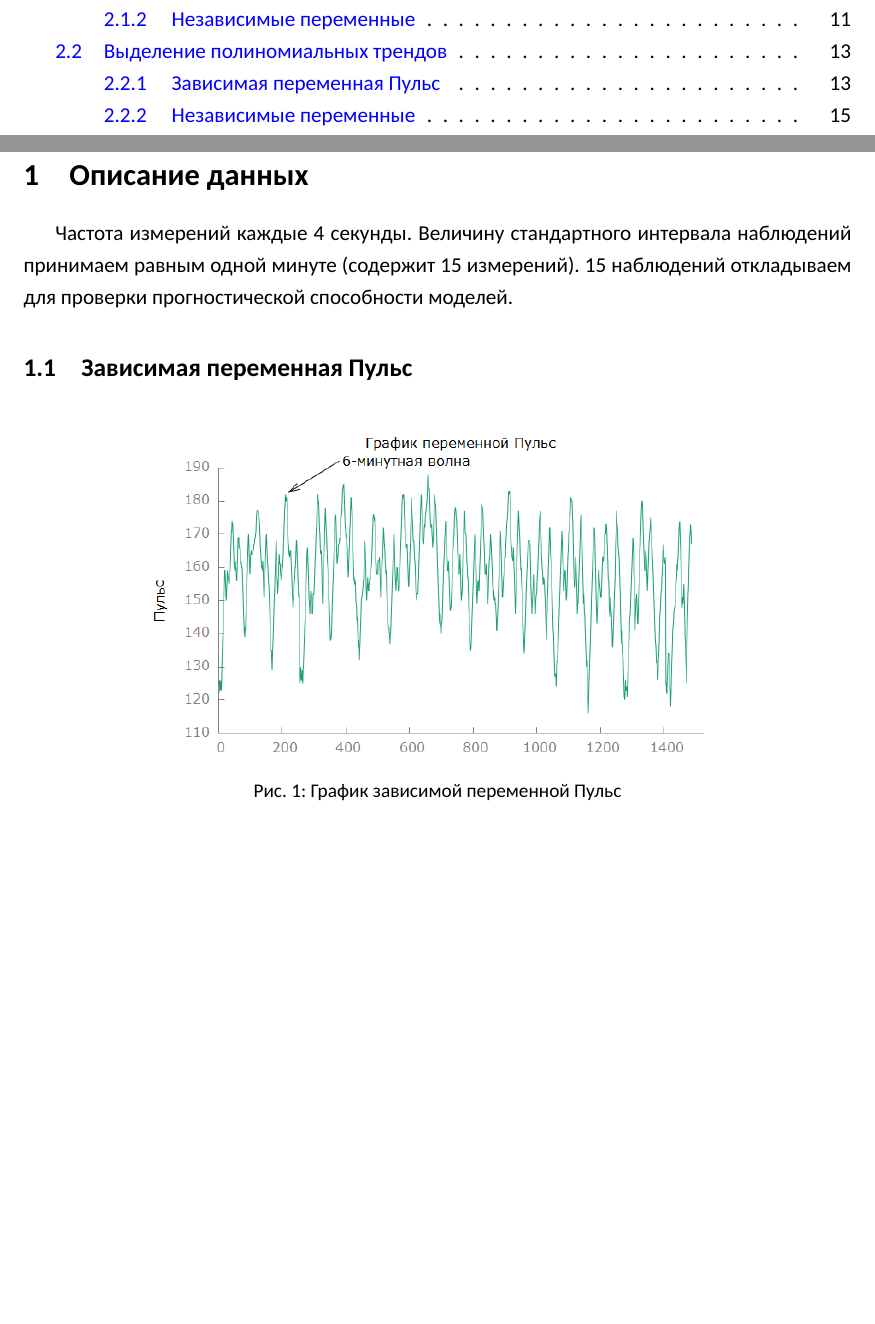
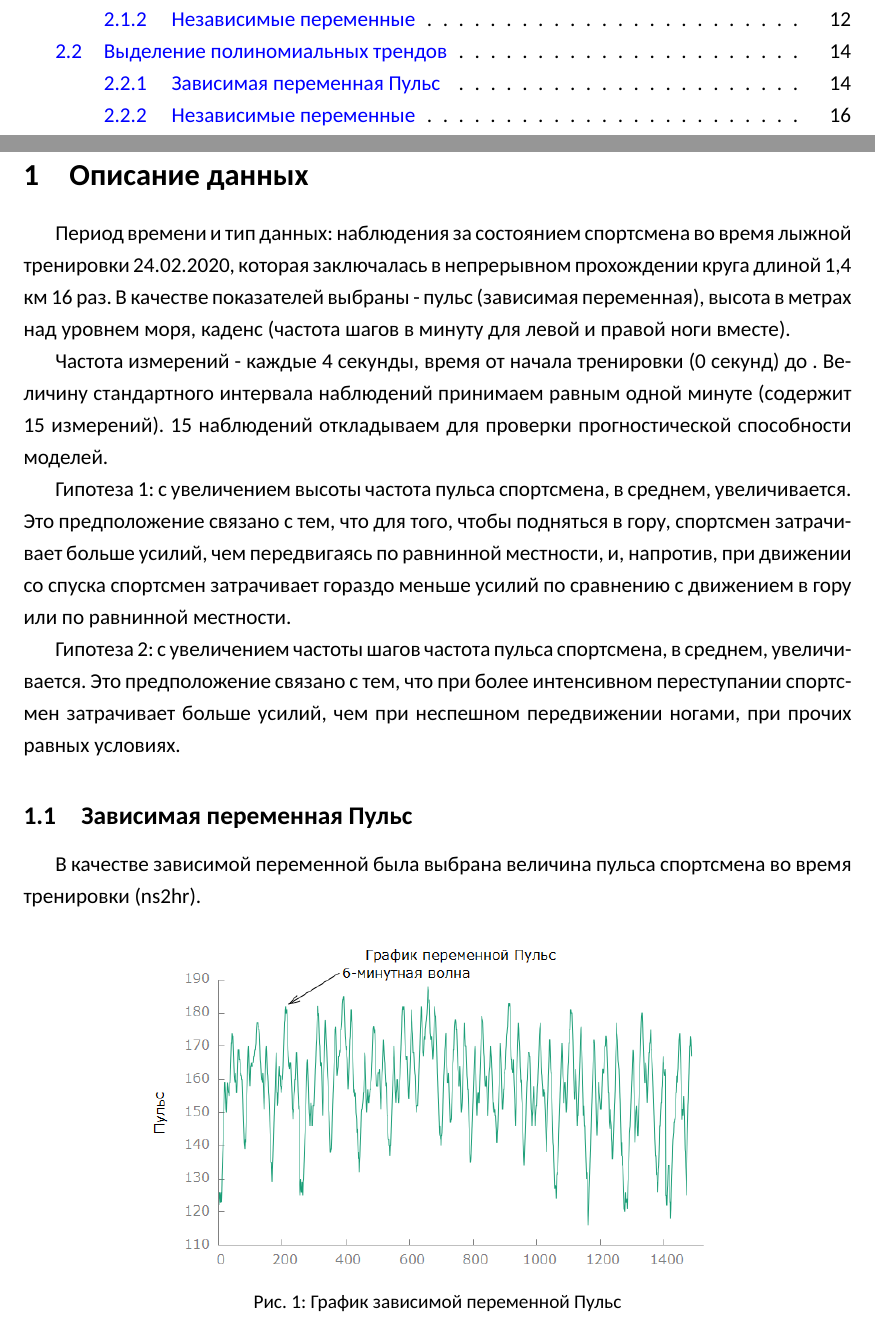
Before and after one commit to goo-goo-goo-joob/hse_timeseries_analysis, a LaTeX document ([text]/main.tex): two parts of pages 2 and 3 of 18 before the commit and two parts of pages 2 and 3 of 19 after it, joined at a grey line, cut so that both start at the same text, the shorter picture padded with empty space. Compiled offline with XeLaTeX; a missing font is replaced by an installed copy or a similar font.

Commit message:
Hypothesis + description

```diff
--- a/[text]/main.tex
+++ b/[text]/main.tex
@@ -9,13 +9,18 @@
 \pagebreak
 
 \section{Описание данных}
-% Период времени и тип данных
-Частота измерений каждые 4 секунды. Величину стандартного интервала наблюдений принимаем равным одной минуте (содержит 15 измерений). 15 наблюдений откладываем для проверки прогностической способности моделей.
+Период времени и тип данных: наблюдения за состоянием спортсмена во время лыжной тренировки 24.02.2020, которая заключалась в непрерывном прохождении круга длиной 1,4 км 16 раз. В качестве показателей выбраны - пульс (зависимая переменная), высота в метрах над уровнем моря, каденс (частота шагов в минуту для левой и правой ноги вместе).
 
-% Гипотезы
+Частота измерений - каждые 4 секунды, время от начала тренировки (0 секунд) до . Величину стандартного интервала наблюдений принимаем равным одной минуте (содержит 15 измерений). 15 наблюдений откладываем для проверки прогностической способности моделей.
+
+Гипотеза 1: с увеличением высоты частота пульса спортсмена, в среднем, увеличивается. Это предположение связано с тем, что для того, чтобы подняться в гору, спортсмен затрачивает больше усилий, чем передвигаясь по равнинной местности, и, напротив, при движении со спуска спортсмен затрачивает гораздо меньше усилий по сравнению с движением в гору или по равнинной местности.
+
+Гипотеза 2: с увеличением частоты шагов частота пульса спортсмена, в среднем, увеличивается. Это предположение связано с тем, что при более интенсивном переступании спортсмен затрачивает больше усилий, чем при неспешном передвижении ногами, при прочих равных условиях.
 
 \subsection{Зависимая переменная Пульс}
-% Определение
+
+В качестве зависимой переменной была выбрана величина пульса спортсмена во время тренировки (ns2hr).
+
 \begin{figure}[H]
 	\centering
 	\includegraphics[width=0.7\linewidth]{../[graphics]/hr_graph}
```
